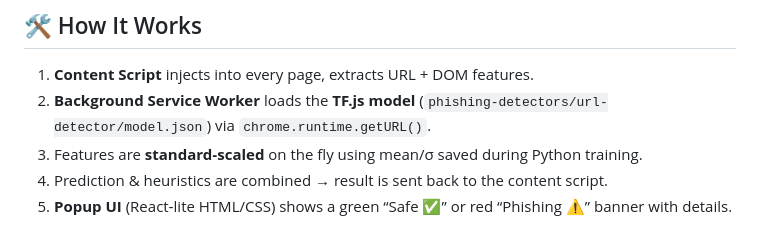
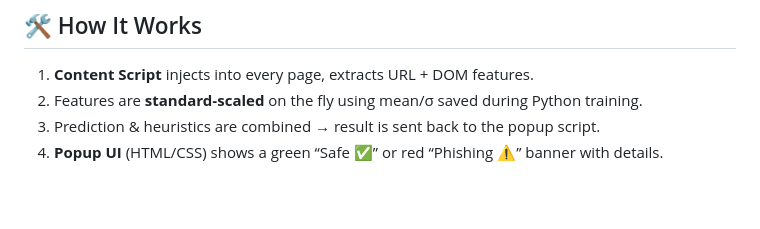
Before and after one commit to tamirhouri/phishing-detector-chrome-extension, a Markdown page: README.md, the part around one of its changes. GitHub-like rendering; blank space fills up the shorter version.

```diff
--- a/README.md
+++ b/README.md
@@ -33,8 +33,7 @@ A lightweight, **multi‑layered** browser extension that detects phishing attem
 
 ## 🛠️ How It Works
 1. **Content Script** injects into every page, extracts URL + DOM features.
-2. **Background Service Worker** loads the **TF.js model** (`phishing-detectors/url-detector/model.json`) via `chrome.runtime.getURL()`.
-3. Features are **standard‑scaled** on the fly using mean/σ saved during Python training.
-4. Prediction & heuristics are combined → result is sent back to the content script.
-5. **Popup UI** (React‑lite HTML/CSS) shows a green “Safe ✅” or red “Phishing ⚠️” banner with details.
+2. Features are **standard‑scaled** on the fly using mean/σ saved during Python training.
+3. Prediction & heuristics are combined → result is sent back to the popup script.
+4. **Popup UI** (HTML/CSS) shows a green “Safe ✅” or red “Phishing ⚠️” banner with details.
 
```
Also changed, not shown: other parts of README.md (+2 -1 lines).
